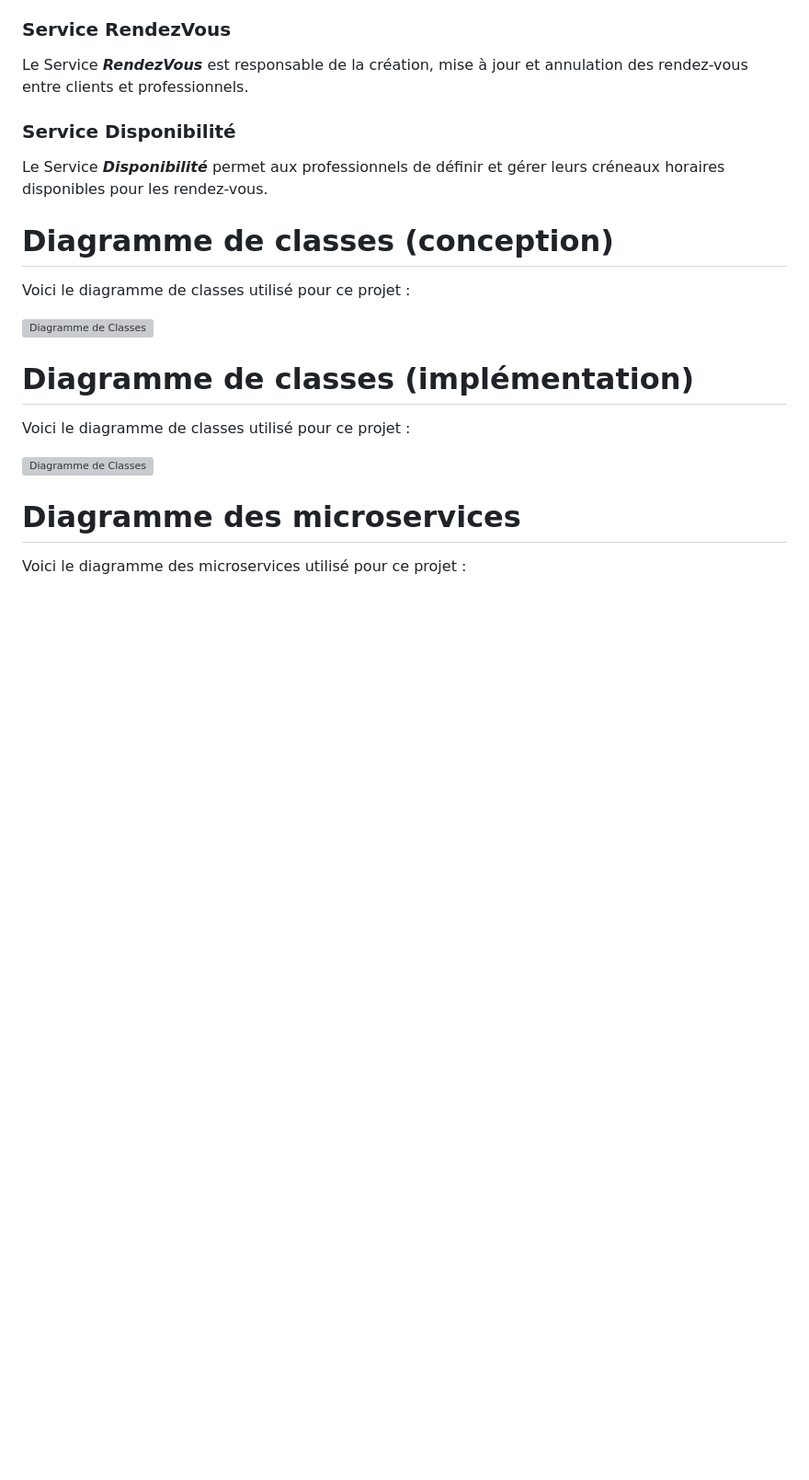
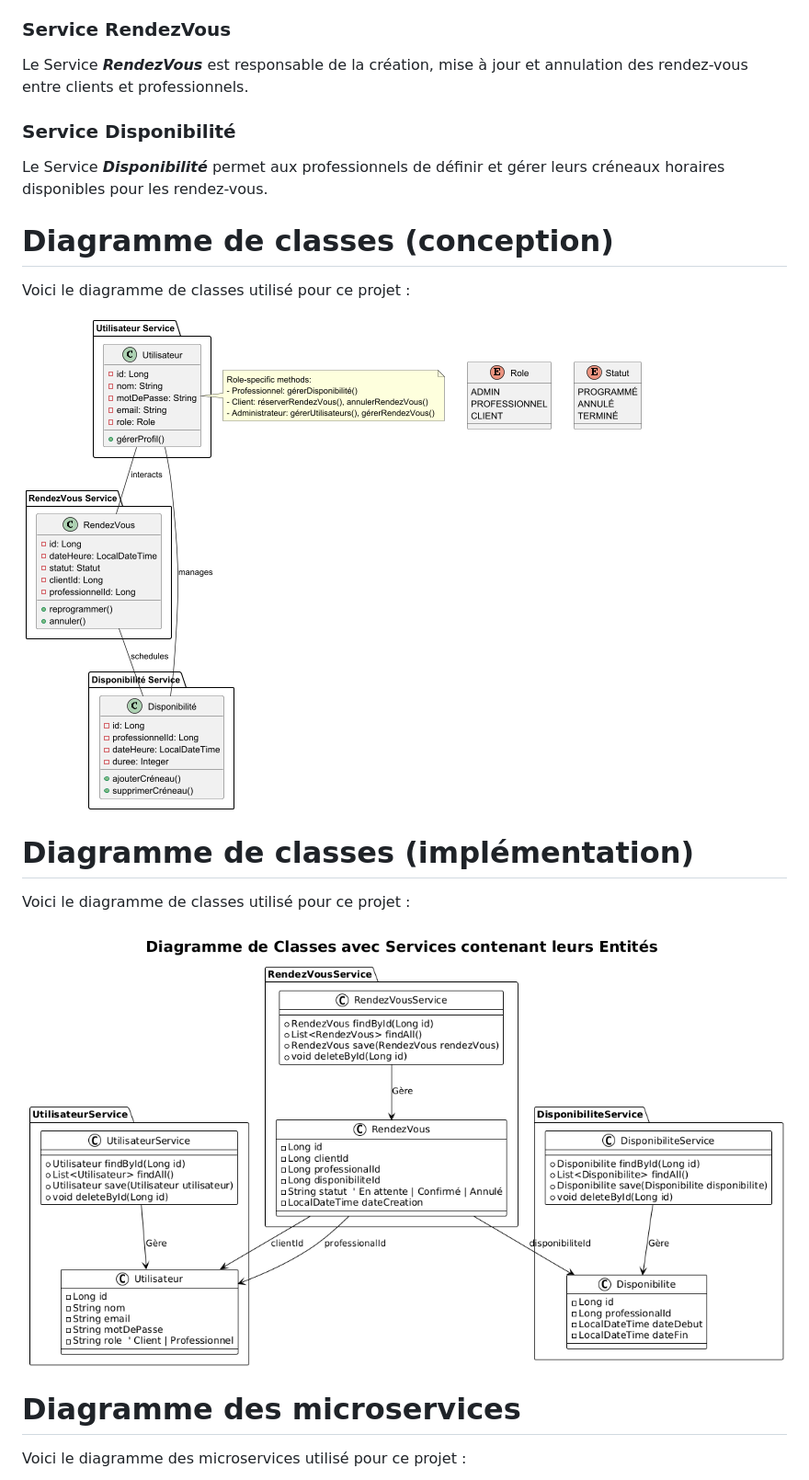
Before and after one commit to FaresOuhachi/Appointment_Management_WebApp, a Markdown page: ReadMe.md, the part around one of its changes. Shown at 92% size. Drawn GitHub-style; blank space fills up the shorter version; grey boxes are pictures that could not be loaded.

```diff
--- a/ReadMe.md
+++ b/ReadMe.md
@@ -20,12 +20,12 @@ Le Service ***Disponibilité*** permet aux professionnels de définir et gérer
 # Diagramme de classes (conception)
 Voici le diagramme de classes utilisé pour ce projet :
 
-![Diagramme de Classes](Spring%20Boot/images/diagramme_architecture.png)
+![Diagramme de Classes](images/diagramme_architecture.png)
 
 # Diagramme de classes (implémentation)
 Voici le diagramme de classes utilisé pour ce projet :
 
-![Diagramme de Classes](Spring%20Boot/images/final_diagram.png)
+![Diagramme de Classes](images/final_diagram.png)
 
 # Diagramme des microservices
 Voici le diagramme des microservices utilisé pour ce projet :
```
Also changed, not shown: other parts of ReadMe.md (+4 -4 lines), images/DisponibiliteService Endpoints.png (renamed from SpringBoot/images/DisponibiliteService Endpoints.png), images/RendezVousService Endpoints.png (renamed from SpringBoot/images/RendezVousService Endpoints.png), images/UtilisateurService Endpoints.png (renamed from SpringBoot/images/UtilisateurService Endpoints.png), images/diagramme_architecture.png (renamed from SpringBoot/images/diagramme_architecture.png), images/final_diagram.png (renamed from SpringBoot/images/final_diagram.png), images/microservices_diagram.png (renamed from SpringBoot/images/microservices_diagram.png), 6 other files.
